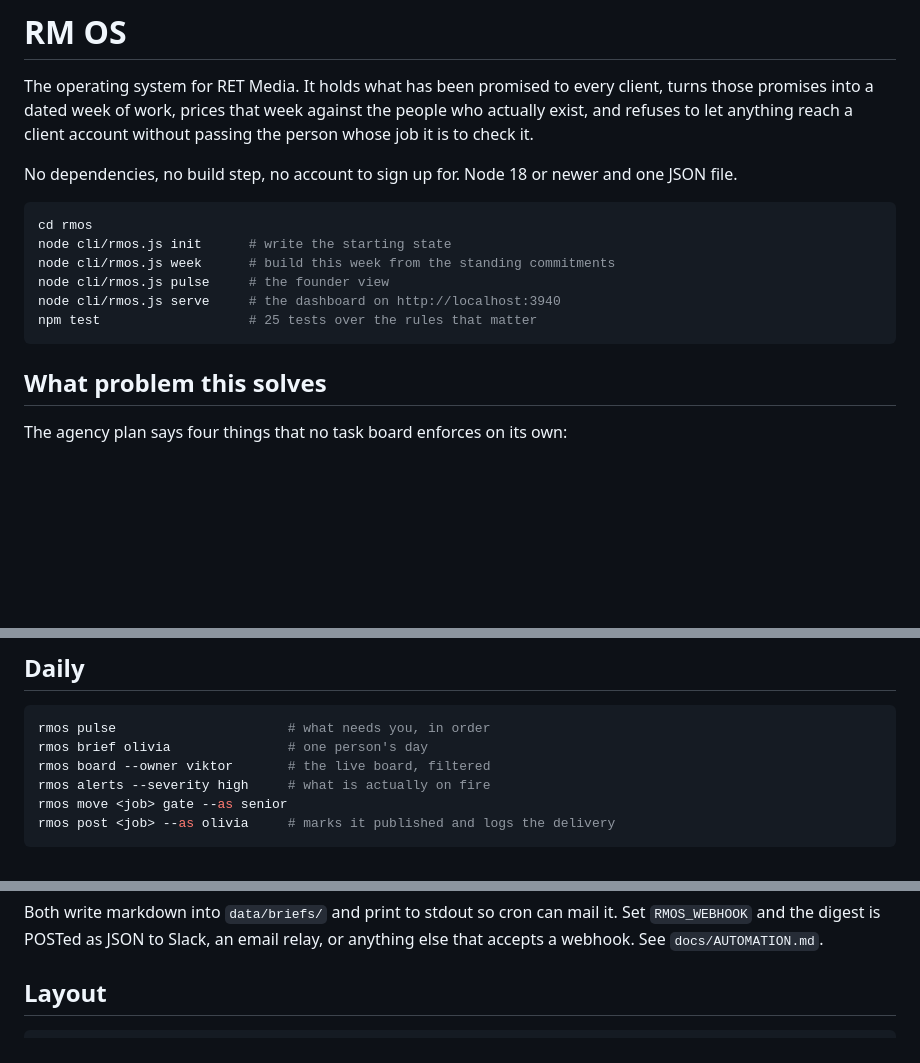
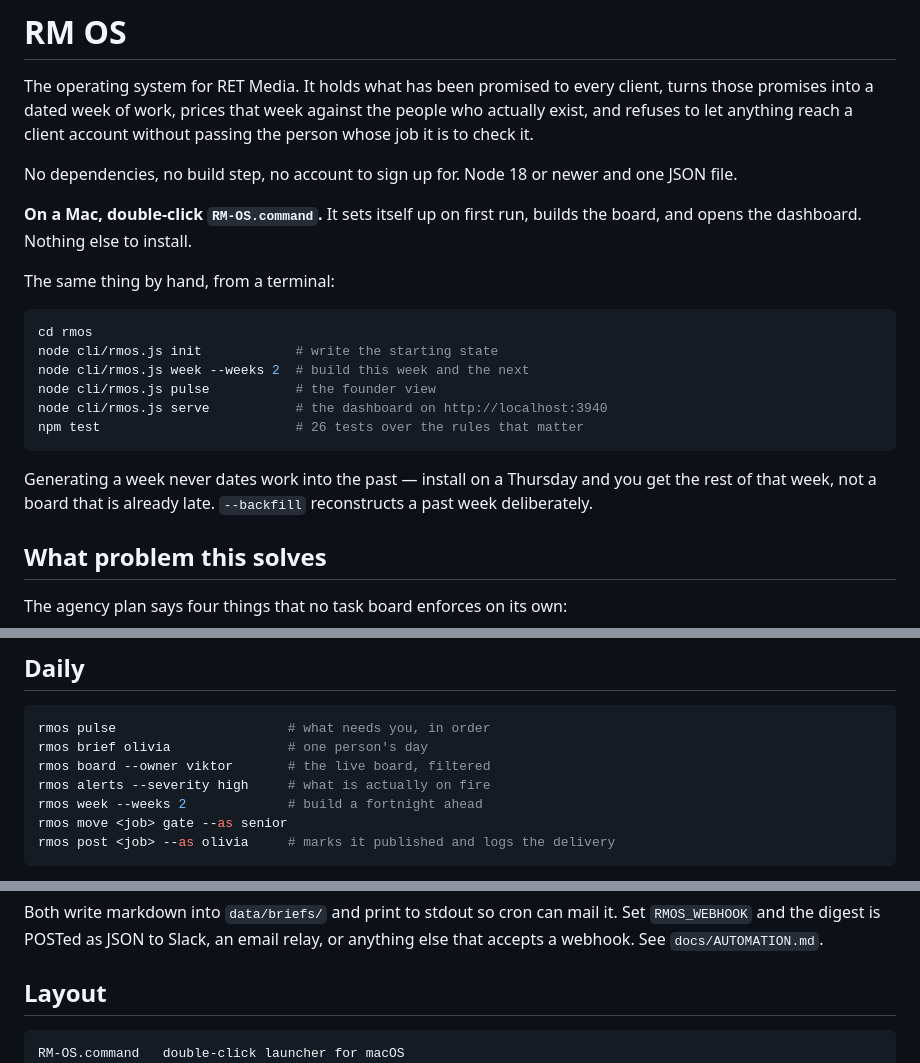
Before and after one commit to Retmedia/RM, a Markdown page: rmos/README.md, 3 parts joined by grey strips. Rendered like a GitHub page; blank space fills up the shorter version.

Commit message:
Document the launcher and multi-week generation in the README
Co-Authored-By: Claude Opus 5 <noreply@anthropic.com>
Claude-Session: https://claude.ai/code/session_01TcH6eyCrACHDbcTGXUvARP

````diff
--- a/rmos/README.md
+++ b/rmos/README.md
@@ -8,14 +8,23 @@ without passing the person whose job it is to check it.
 No dependencies, no build step, no account to sign up for. Node 18 or newer and
 one JSON file.
 
+**On a Mac, double-click `RM-OS.command`.** It sets itself up on first run, builds
+the board, and opens the dashboard. Nothing else to install.
+
+The same thing by hand, from a terminal:
+
 ```bash
 cd rmos
-node cli/rmos.js init      # write the starting state
-node cli/rmos.js week      # build this week from the standing commitments
-node cli/rmos.js pulse     # the founder view
-node cli/rmos.js serve     # the dashboard on http://localhost:3940
-npm test                   # 25 tests over the rules that matter
+node cli/rmos.js init            # write the starting state
+node cli/rmos.js week --weeks 2  # build this week and the next
+node cli/rmos.js pulse           # the founder view
+node cli/rmos.js serve           # the dashboard on http://localhost:3940
+npm test                         # 26 tests over the rules that matter
 ```
+
+Generating a week never dates work into the past — install on a Thursday and you
+get the rest of that week, not a board that is already late. `--backfill`
+reconstructs a past week deliberately.
 
 ## What problem this solves
 
@@ -87,6 +96,7 @@ rmos pulse                      # what needs you, in order
 rmos brief olivia               # one person's day
 rmos board --owner viktor       # the live board, filtered
 rmos alerts --severity high     # what is actually on fire
+rmos week --weeks 2             # build a fortnight ahead
 rmos move <job> gate --as senior
 rmos post <job> --as olivia     # marks it published and logs the delivery
 ```
@@ -110,6 +120,7 @@ anything else that accepts a webhook. See `docs/AUTOMATION.md`.
 ## Layout
 
 ```
+RM-OS.command   double-click launcher for macOS
 server/         db, seed, and the HTTP API
   domain/       pipeline, scheduler, capacity, alerts, brief
 public/         the dashboard — vanilla, theme-aware, no framework
````
